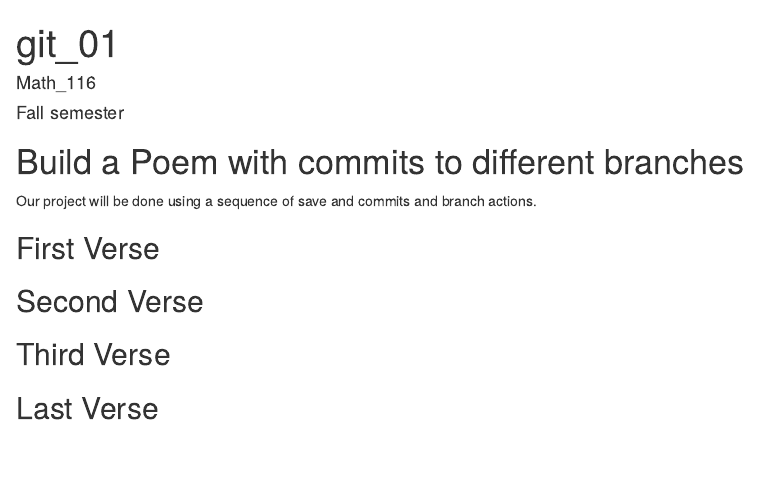
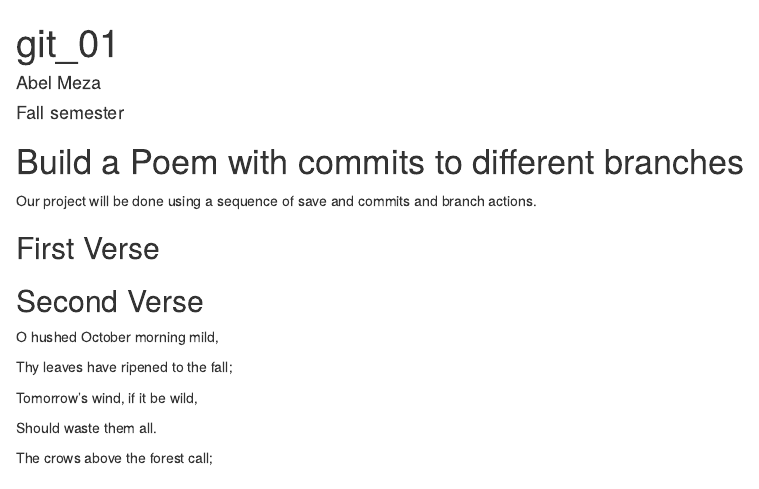
Before and after one commit to aameza/workshop, an R Markdown document (poem.rmd): the page in a window 1100 px wide, from its top. Rendered offline with R 4.5, knitr and Pandoc, with nearby package versions.

Commit message:
second verse

```diff
--- a/poem.rmd
+++ b/poem.rmd
@@ -1,6 +1,6 @@
 ---
 title: "git_01"
-author: "Math_116"
+author: "Abel Meza"
 date: "Fall semester"
 output: html_document
 ---
@@ -18,6 +18,15 @@ you, if you change any of this the git program will notice it and compromise you
 
 ## Second Verse
 <!--Put the first five lines of a poem by Robert Frost here!-->
+O hushed October morning mild,
+
+Thy leaves have ripened to the fall;
+
+Tomorrow’s wind, if it be wild,
+
+Should waste them all.
+
+The crows above the forest call;
 
 ## Third Verse
 <!--Put the first two verses of The Walrus and the Carpenter here!-->
```
